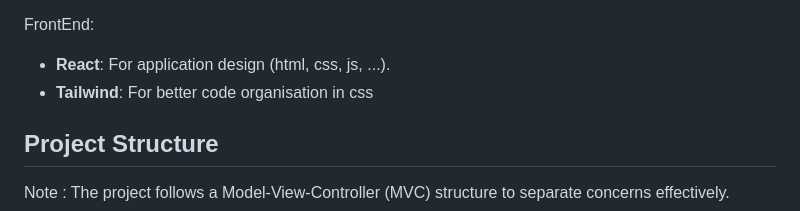
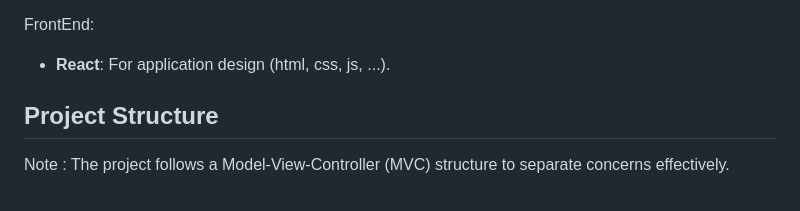
Before and after one commit to theoclou/PLD-Agile, a Markdown page: README.md, the part around the change. Drawn GitHub-style.

```diff
--- a/README.md
+++ b/README.md
@@ -51,7 +51,6 @@ BackEnd:
 
 FrontEnd:
 - **React**: For application design (html, css, js, ...).
-- **Tailwind**: For better code organisation in css
 
 ## Project Structure
 
```
